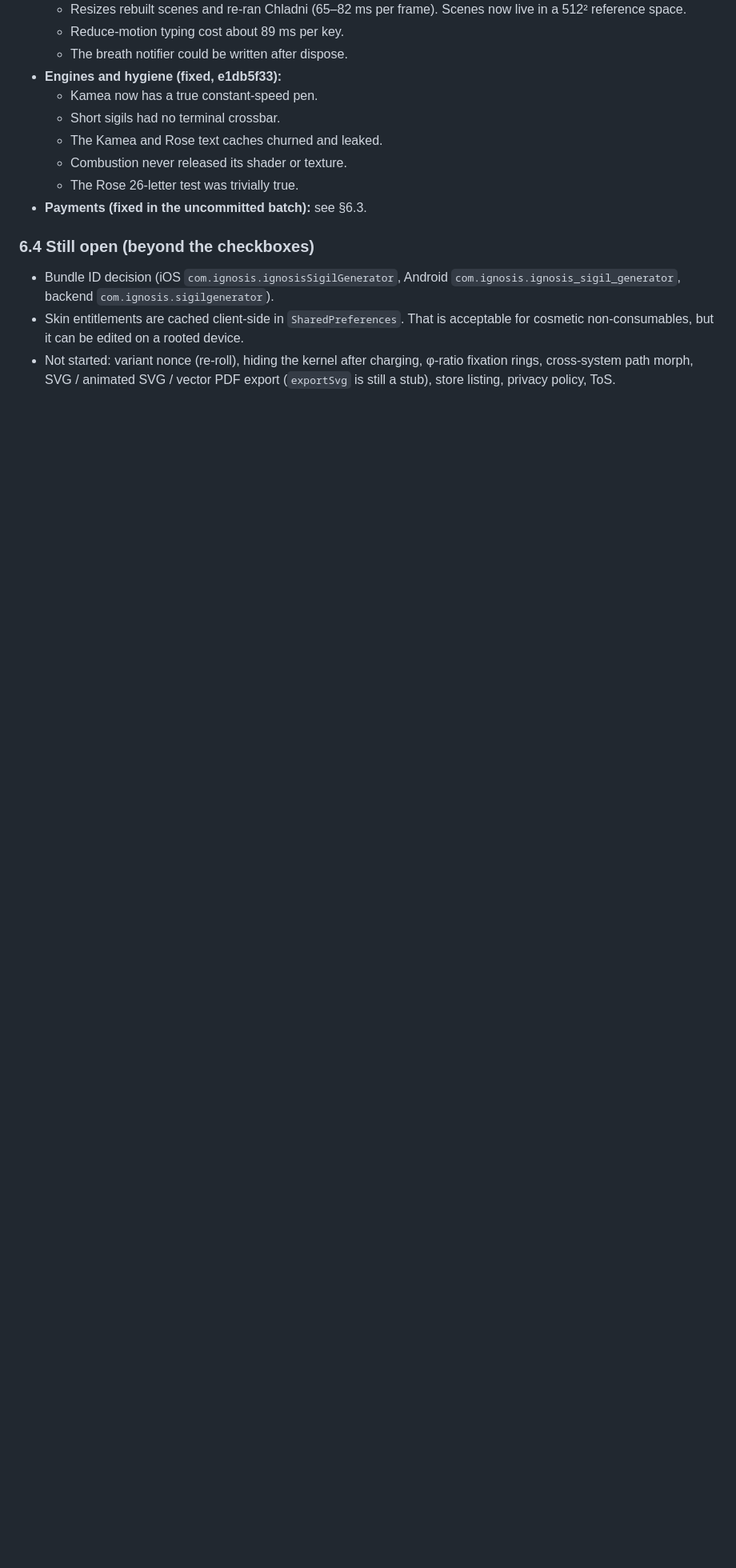
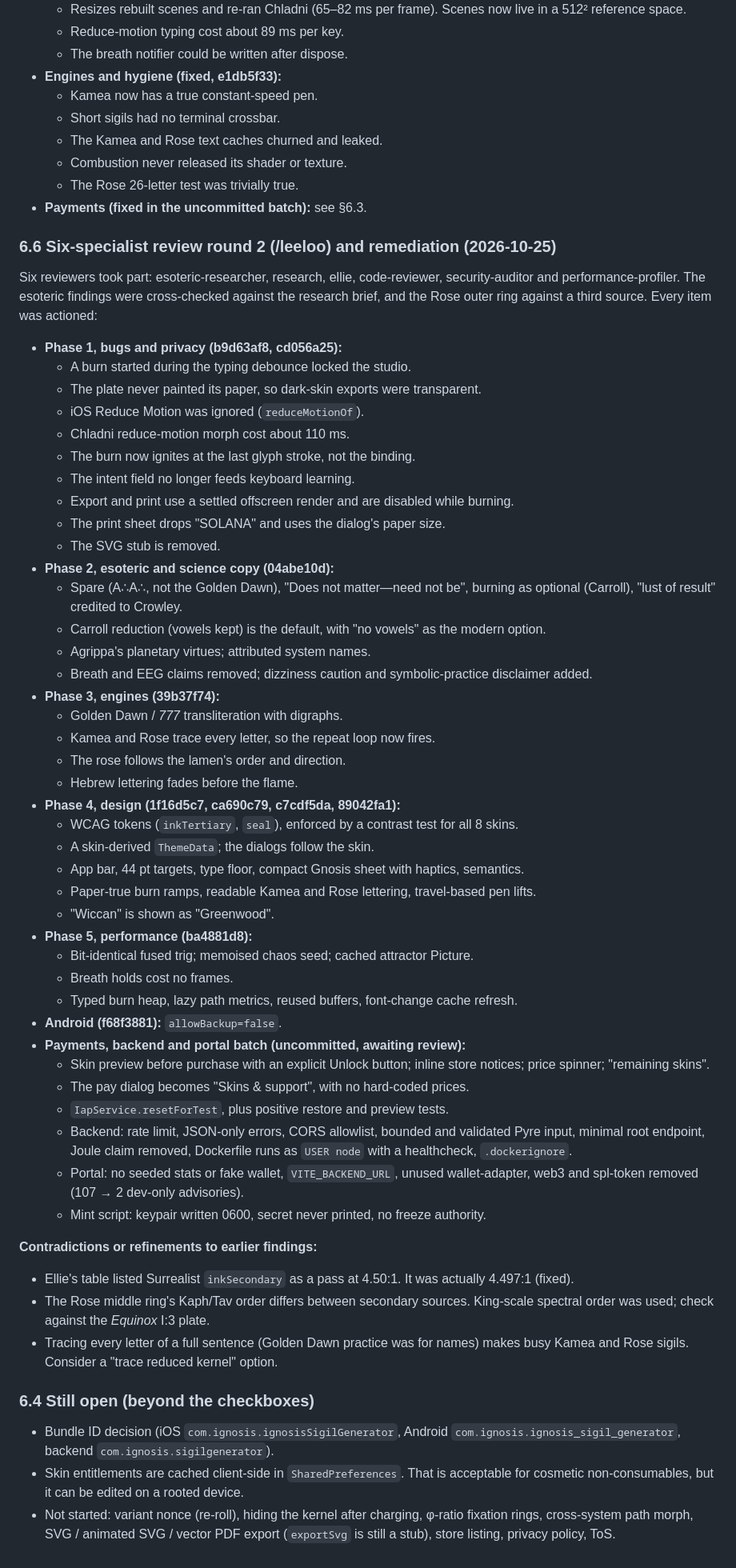
Before and after one commit to pwylladune/ignosis_sigil_generator, a Markdown page: TASK.md, the part around one of its changes. Shown at 80% size. Drawn GitHub-style; blank space fills up the shorter version.

```diff
--- a/TASK.md
+++ b/TASK.md
@@ -310,6 +315,53 @@ Three read-only reviewers covered payments, maths and determinism, and Flutter r
   - The Rose 26-letter test was trivially true.
 - **Payments (fixed in the uncommitted batch):** see §6.3.
 
+### 6.6 Six-specialist review round 2 (/leeloo) and remediation (2026-10-25)
+Six reviewers took part: esoteric-researcher, research, ellie, code-reviewer, security-auditor and performance-profiler. The esoteric findings were cross-checked against the research brief, and the Rose outer ring against a third source. Every item was actioned:
+
+- **Phase 1, bugs and privacy (b9d63af8, cd056a25):**
+  - A burn started during the typing debounce locked the studio.
+  - The plate never painted its paper, so dark-skin exports were transparent.
+  - iOS Reduce Motion was ignored (`reduceMotionOf`).
+  - Chladni reduce-motion morph cost about 110 ms.
+  - The burn now ignites at the last glyph stroke, not the binding.
+  - The intent field no longer feeds keyboard learning.
+  - Export and print use a settled offscreen render and are disabled while burning.
+  - The print sheet drops "SOLANA" and uses the dialog's paper size.
+  - The SVG stub is removed.
+- **Phase 2, esoteric and science copy (04abe10d):**
+  - Spare (A∴A∴, not the Golden Dawn), "Does not matter—need not be", burning as optional (Carroll), "lust of result" credited to Crowley.
+  - Carroll reduction (vowels kept) is the default, with "no vowels" as the modern option.
+  - Agrippa's planetary virtues; attributed system names.
+  - Breath and EEG claims removed; dizziness caution and symbolic-practice disclaimer added.
+- **Phase 3, engines (39b37f74):**
+  - Golden Dawn / *777* transliteration with digraphs.
+  - Kamea and Rose trace every letter, so the repeat loop now fires.
+  - The rose follows the lamen's order and direction.
+  - Hebrew lettering fades before the flame.
+- **Phase 4, design (1f16d5c7, ca690c79, c7cdf5da, 89042fa1):**
+  - WCAG tokens (`inkTertiary`, `seal`), enforced by a contrast test for all 8 skins.
+  - A skin-derived `ThemeData`; the dialogs follow the skin.
+  - App bar, 44 pt targets, type floor, compact Gnosis sheet with haptics, semantics.
+  - Paper-true burn ramps, readable Kamea and Rose lettering, travel-based pen lifts.
+  - "Wiccan" is shown as "Greenwood".
+- **Phase 5, performance (ba4881d8):**
+  - Bit-identical fused trig; memoised chaos seed; cached attractor Picture.
+  - Breath holds cost no frames.
+  - Typed burn heap, lazy path metrics, reused buffers, font-change cache refresh.
+- **Android (f68f3881):** `allowBackup=false`.
+- **Payments, backend and portal batch (uncommitted, awaiting review):**
+  - Skin preview before purchase with an explicit Unlock button; inline store notices; price spinner; "remaining skins".
+  - The pay dialog becomes "Skins & support", with no hard-coded prices.
+  - `IapService.resetForTest`, plus positive restore and preview tests.
+  - Backend: rate limit, JSON-only errors, CORS allowlist, bounded and validated Pyre input, minimal root endpoint, Joule claim removed, Dockerfile runs as `USER node` with a healthcheck, `.dockerignore`.
+  - Portal: no seeded stats or fake wallet, `VITE_BACKEND_URL`, unused wallet-adapter, web3 and spl-token removed (107 → 2 dev-only advisories).
+  - Mint script: keypair written 0600, secret never printed, no freeze authority.
+
+**Contradictions or refinements to earlier findings:**
+- Ellie's table listed Surrealist `inkSecondary` as a pass at 4.50:1. It was actually 4.497:1 (fixed).
+- The Rose middle ring's Kaph/Tav order differs between secondary sources. King-scale spectral order was used; check against the *Equinox* I:3 plate.
+- Tracing every letter of a full sentence (Golden Dawn practice was for names) makes busy Kamea and Rose sigils. Consider a "trace reduced kernel" option.
+
 ### 6.4 Still open (beyond the checkboxes)
 - Bundle ID decision (iOS `com.ignosis.ignosisSigilGenerator`, Android `com.ignosis.ignosis_sigil_generator`, backend `com.ignosis.sigilgenerator`).
 - Skin entitlements are cached client-side in `SharedPreferences`. That is acceptable for cosmetic non-consumables, but it can be edited on a rooted device.
```
Also changed, not shown: other parts of TASK.md (+5 -0 lines), README.md (+6 -5 lines).
